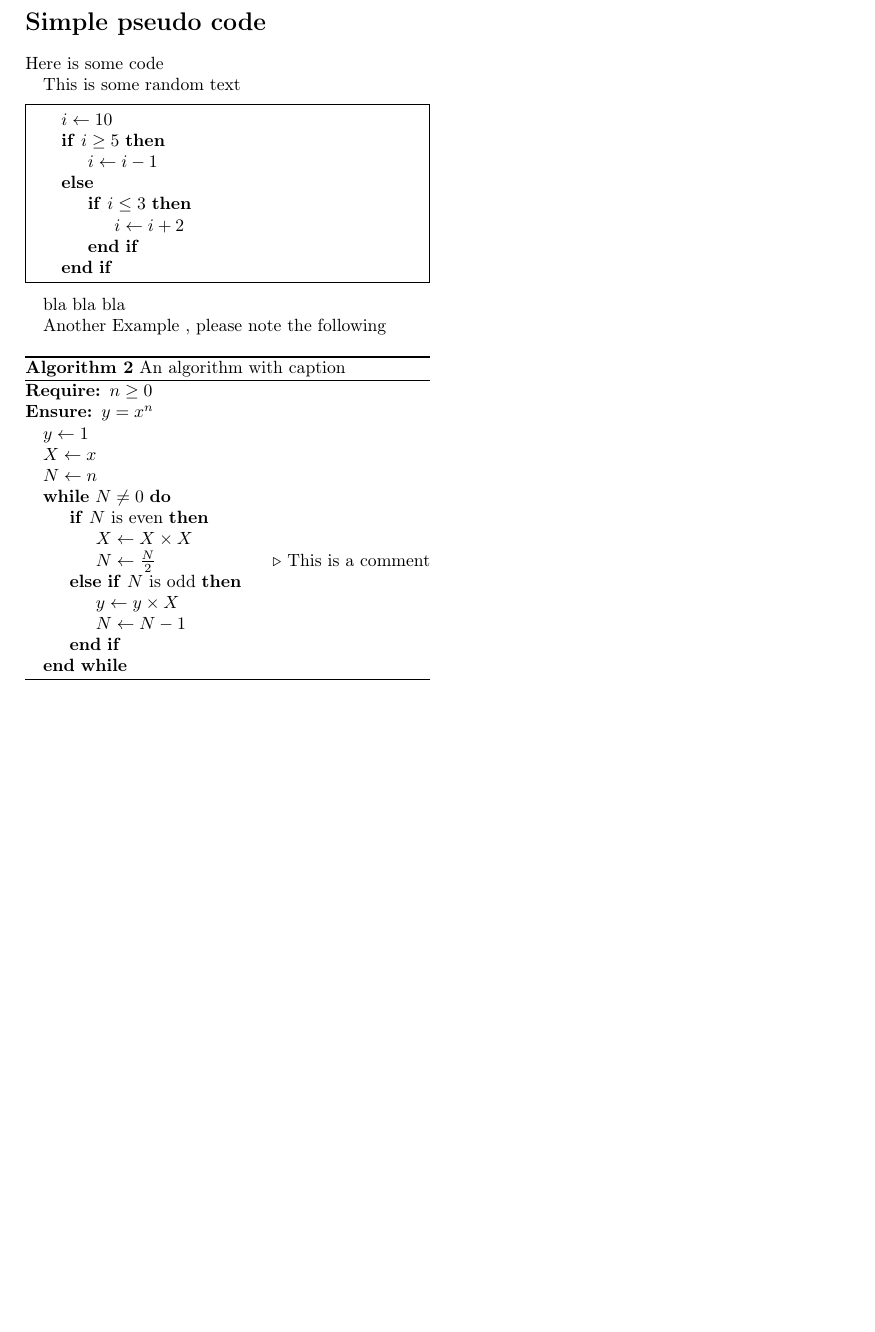
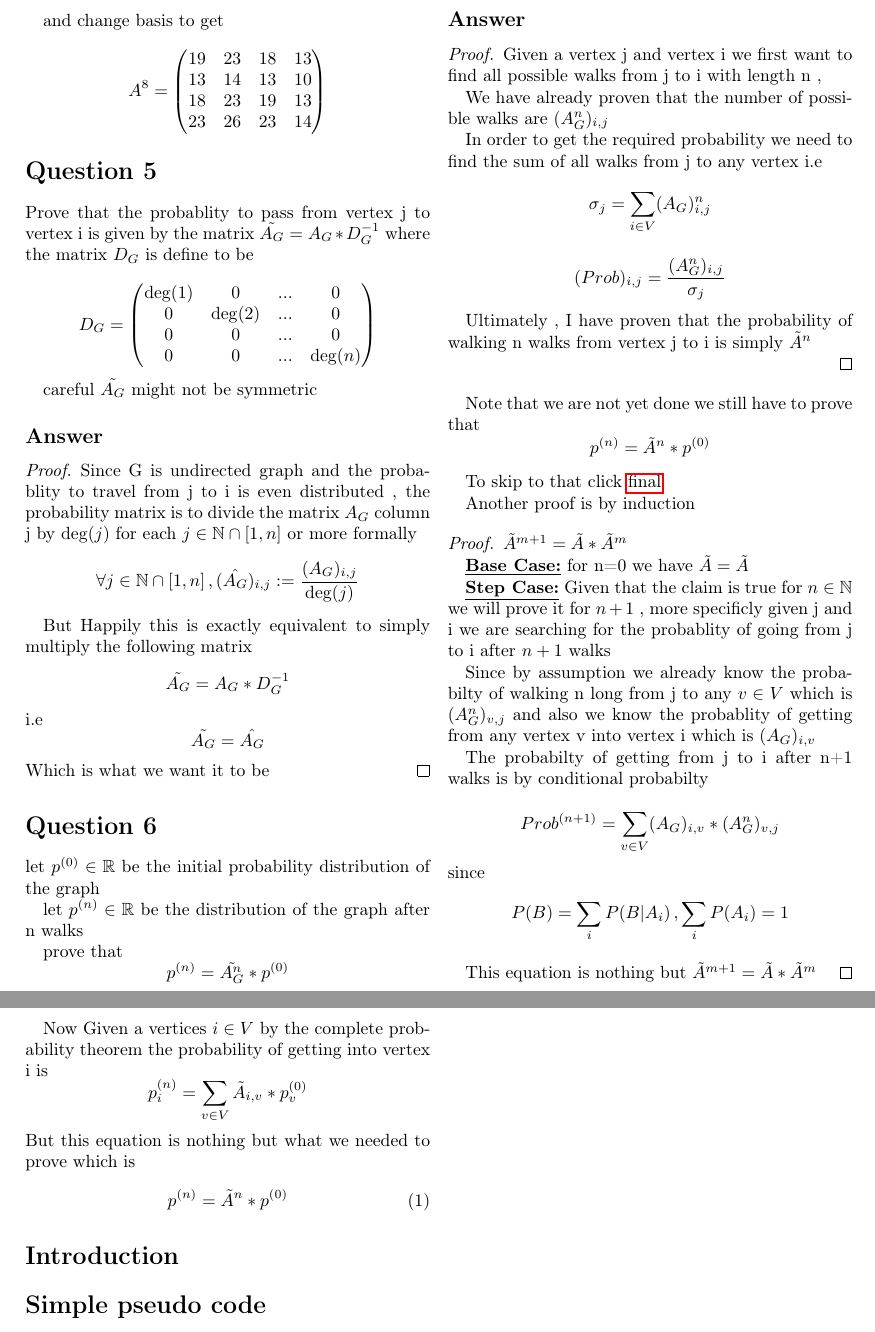
Before and after one commit to barakdiker123/assighment2_AdvanceMath, a LaTeX document (main.tex): part of page 3 of 3 before the commit and two parts of pages 3 and 4 of 4 after it, the two joined at a grey line, cut at the place of the change, the shorter picture padded with empty space. Compiled offline with pdfLaTeX.

Commit message:
Added answer for question until 9

```diff
--- a/main.tex
+++ b/main.tex
@@ -29,7 +29,7 @@
  pdftitle={Assignment 2},
  pdfkeywords={},
  pdfsubject={},
- pdfcreator={Emacs 28.2 (Org mode 9.6.1)},
+ pdfcreator={Emacs 28.2.50 (Org mode 9.6.1)},
  pdflang={English}}
 \begin{document}
 
@@ -190,55 +225,135 @@ Kruskal's algorithm[1] finds a minimum spanning forest of an undirected edge-wei
+and change basis to get
+
+\[
+A^8 =\begin{pmatrix}
+ 19 & 23 & 18 & 13 \\[0pt]
+ 13 & 14 & 13 & 10 \\[0pt]
+ 18 & 23 & 19 & 13 \\[0pt]
+ 23 & 26 & 23 & 14 \\[0pt]
+\end{pmatrix}
+\]
+\section*{Question 5}
+\label{sec:org16fadc2}
+Prove that the probablity to pass from vertex j to vertex i is given by
+the matrix \(\tilde{A_G} = A_G*D^{-1}_G\)
+where the matrix \(D_G\) is define to be
+
+\[
+D_G =\begin{pmatrix}
+ \deg(1) & 0 & ... & 0 \\[0pt]
+ 0 & \deg(2) & ... & 0 \\[0pt]
+ 0 & 0 & ... & 0 \\[0pt]
+ 0 & 0 & ... & \deg(n) \\[0pt]
+\end{pmatrix}
+\]
+
+
+careful \(\tilde{A_G}\) might not be symmetric
+
+\subsection*{Answer}
+\label{sec:org40f3ade}
+
+\begin{proof}
+Since G is undirected graph and the probablity to travel from j to i is even distributed ,
+the probability matrix is to divide the matrix \(A_G\) column j by \( \deg(j) \) for each \( j \in \mathbb{N}\cap [1,n] \)
+or more formally
+\[
+\forall j \in \mathbb{N}\cap [1,n] \,, ( \hat{A_G} )_{i,j} := \frac{(A_G)_{i,j}}{\deg(j)}
+\]
+
+But Happily this is exactly equivalent to simply multiply the following matrix
+\[
+\tilde{A_G} = A_G*D^{-1}_G
+\]
+i.e
+\[
+\tilde{A_G} = \hat{A_G}
+\]
+Which is what we want it to be
+\end{proof}
+
+
+\section*{Question 6}
+\label{sec:orga916ec6}
+let \(p^{(0)}\in \mathbb{R}\) be the initial probability distribution of the graph
+
+let \(p^{(n)} \in \mathbb{R}\) be the distribution of the graph after n walks
+
+prove that
+\[
+p^{(n)} = \tilde{A_G^n} * p^{( 0 )}
+\]
 
 
 
-This algorithm first appeared in Proceedings of the American Mathematical Society, pp. 48–50 in 1956, and was written by Joseph Kruskal.[3] It was rediscovered by Loberman \& Weinberger (1957).[4]
+\subsection*{Answer}
+\label{sec:orgd5faafb}
+\begin{proof}
+Given a vertex j and vertex i we first want to find all possible walks from j to i with length n ,
 
-Other algorithms for this problem include Prim's algorithm, the reverse-delete algorithm, and Borůvka's algorithm.
+We have already proven that the number of possible walks are \( ( A_G^n )_{i,j} \)
 
+In order to get the required probability we need to find the sum of all walks from j to any vertex i.e
+\[
+\sigma _j = \sum _{i\in V} ( A_G )_{i,j}^{n}
+\]
 
-\section*{Simple pseudo code}
-\label{sec:org5c3a5bb}
-Here is some code
+\[
+( Prob )_{i,j} = \frac{(A_G^n)_{i,j}} { \sigma _j }
+\]
 
-This is some random text
+Ultimately , I have proven that the probability of walking n walks from vertex j to i is simply
+\( \tilde{A}^n \)
+
+\end{proof}
+
+Note that we are not yet done we still have to prove that
+\[
+p^{(n)} = \tilde{A}^n * p^{(0)}
+\]
+
+To skip to that click \hyperref[final:prove]{final}
+
+Another proof is by induction
+
+\begin{proof}
+\( \tilde{A}^{m+1} = \tilde{A} * \tilde{A}^{m}\)
+
+\underline{\textbf{Base Case:}}
+for n=0 we have \(\tilde{A} = \tilde{A}\)
+
+\underline{\textbf{Step Case:}}
+Given that the claim is true for \(n\in \mathbb{N}\) we will prove it for \(n+1\) ,
+more specificly given j and i we are searching for the probablity of going from j to i  after \(n+1\) walks
+
+Since by assumption we already know the probabilty of walking n long from j to any \(v\in V\)
+ which is \( (A_G^n)_{v,j} \) and also
+we know the probablity of getting from any vertex v into vertex i which is \( ( A_G )_{i,v}  \)
+
+The probabilty of getting from j to i after n+1 walks is by conditional probabilty
+
+\[ Prob^{(n+1)} =  \sum_{v\in V} (A_G)_{i,v}*(A_G^n)_{v,j}\]
+since
+\[
+P(B) = \sum_{i} P(B|A_i) \,, \sum _{i} P(A_i) = 1
+\]
+
+This equation is nothing but \( \tilde{A}^{m+1} = \tilde{A} * \tilde{A}^{m}\)
+\end{proof}
+
+Now Given a vertices \(i \in V\) by the complete probability theorem the probability of getting into vertex i is
+\[ p^{(n)}_i = \sum_{v \in V} \tilde{A}_{i,v}*p^{(0)}_v \]
+But this equation is nothing but what we needed to prove which is
+\begin{equation}
+\label{final:prove}
+p^{(n)} = \tilde{A}^n * p^{(0)}
+\end{equation}
 
 
 
-\begin{mdframed}
-\begin{algorithmic}
-\State $i \gets 10$
-\If{$i\geq 5$}
-    \State $i \gets i-1$
-\Else
-    \If{$i\leq 3$}
-        \State $i \gets i+2$
-    \EndIf
-\EndIf
-\end{algorithmic}
-\end{mdframed}
+\section*{Introduction}
+\label{sec:orgc2e4ddf}
 
-bla bla bla
-
-
-Another Example , please note the following
-
-
-\begin{algorithm}
-\caption{An algorithm with caption}\label{alg:cap}
-\begin{algorithmic}
-\Require $n \geq 0$
-\Ensure $y = x^n$
-\State $y \gets 1$
-\State $X \gets x$
-\State $N \gets n$
-\While{$N \neq 0$}
-\If{$N$ is even}
-    \State $X \gets X \times X$
-    \State $N \gets \frac{N}{2}$  \Comment{This is a comment}
-\ElsIf{$N$ is odd}
-    \State $y \gets y \times X$
-    \State $N \gets N - 1$
-\EndIf
-\EndWhile
-\end{algorithmic}
-\end{algorithm}
+\section*{Simple pseudo code}
+\label{sec:orgfdef20e}
 \end{document}
```
Also changed, not shown: main.pdf, main.tex (67 more changed lines), 2 other files.
